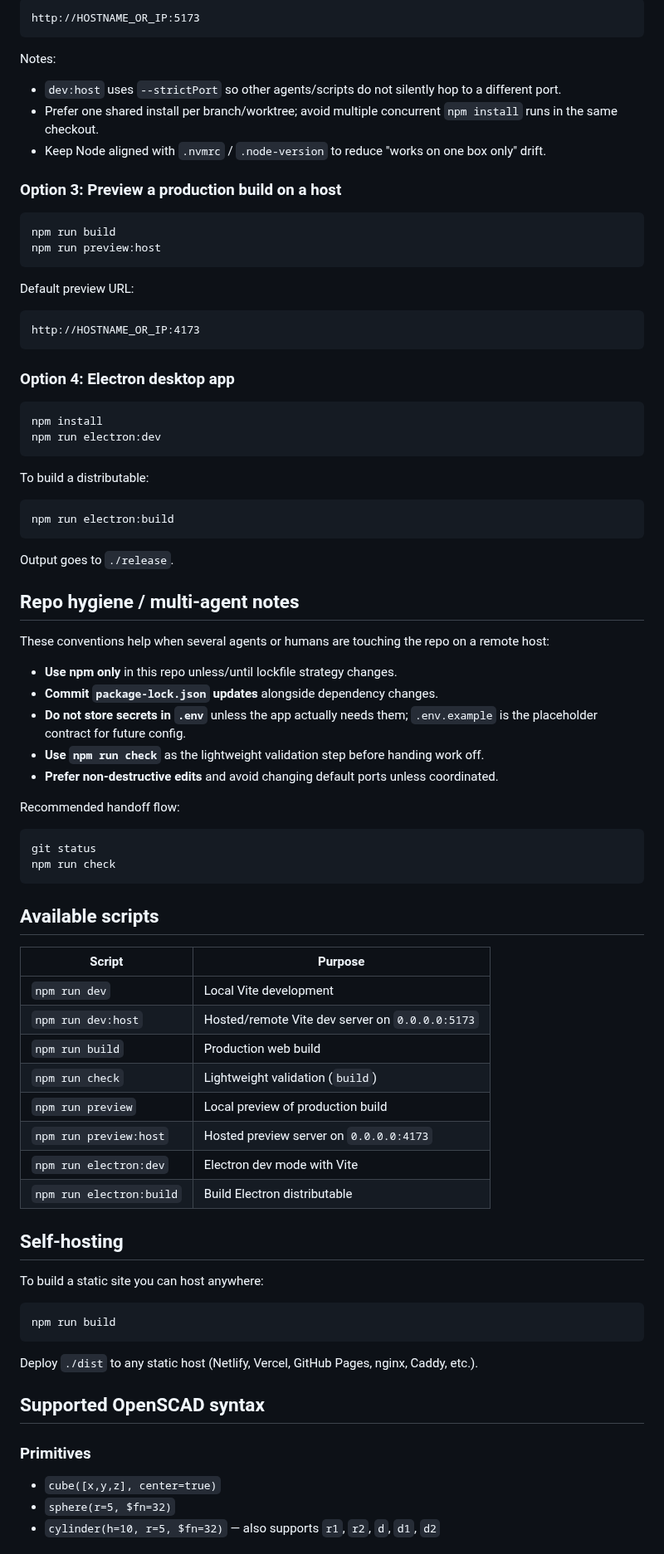
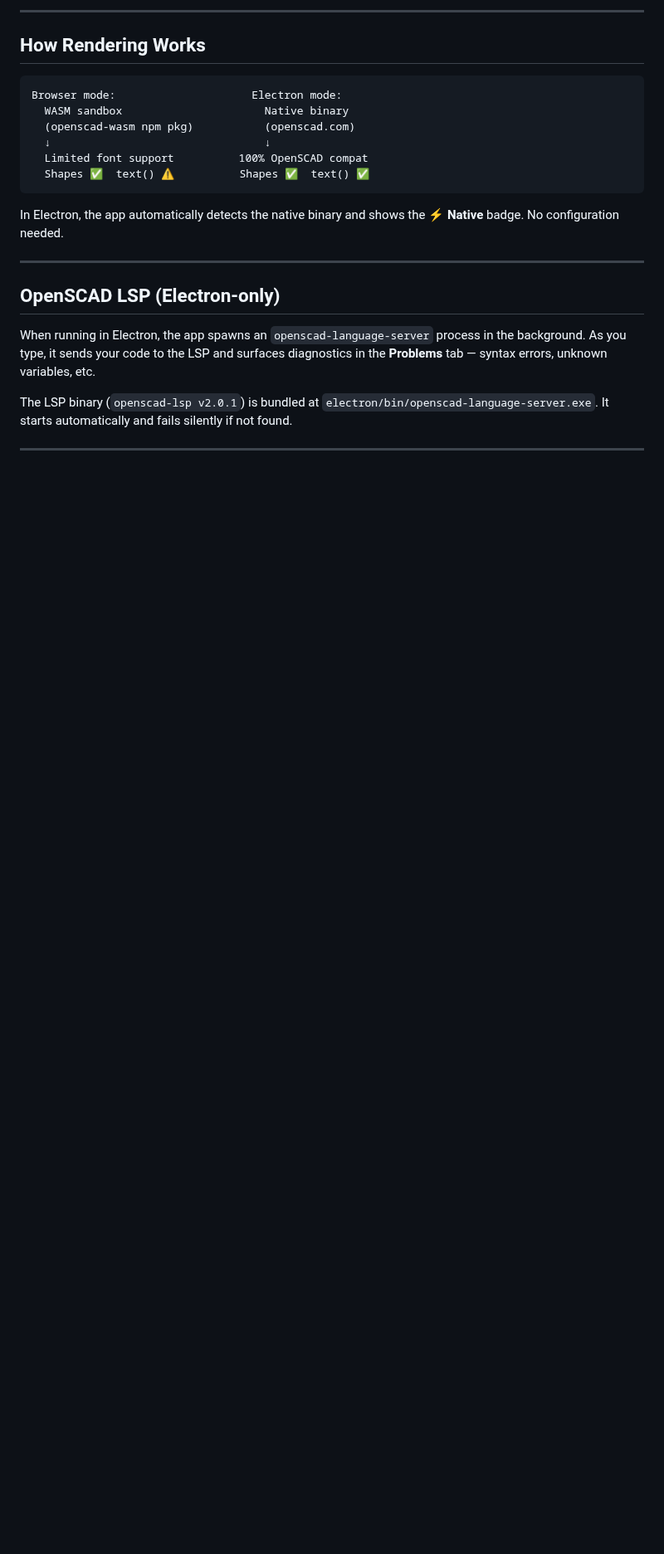
Before and after one commit to StoneHub/forge3d-app, a Markdown page: README.md, the part around one of its changes. Shown at 83% size. Rendered like a GitHub page; blank space fills up the shorter version.

````diff
--- a/README.md
+++ b/README.md
@@ -51,85 +54,26 @@ Then open:
 
-```text
-http://HOSTNAME_OR_IP:5173
+---
+
+## How Rendering Works
+
+```
+Browser mode:                     Electron mode:
+  WASM sandbox                      Native binary
+  (openscad-wasm npm pkg)           (openscad.com)
+  ↓                                 ↓
+  Limited font support          100% OpenSCAD compat
+  Shapes ✅  text() ⚠️          Shapes ✅  text() ✅
 ```
 
-Notes:
-- `dev:host` uses `--strictPort` so other agents/scripts do not silently hop to a different port.
-- Prefer one shared install per branch/worktree; avoid multiple concurrent `npm install` runs in the same checkout.
-- Keep Node aligned with `.nvmrc` / `.node-version` to reduce "works on one box only" drift.
+In Electron, the app automatically detects the native binary and shows the **⚡ Native** badge. No configuration needed.
 
-### Option 3: Preview a production build on a host
+---
 
-```bash
-npm run build
-npm run preview:host
-```
+## OpenSCAD LSP (Electron-only)
 
-Default preview URL:
+When running in Electron, the app spawns an `openscad-language-server` process in the background. As you type, it sends your code to the LSP and surfaces diagnostics in the **Problems** tab — syntax errors, unknown variables, etc.
 
-```text
-http://HOSTNAME_OR_IP:4173
-```
+The LSP binary (`openscad-lsp v2.0.1`) is bundled at `electron/bin/openscad-language-server.exe`. It starts automatically and fails silently if not found.
 
-### Option 4: Electron desktop app
+---
 
-```bash
-npm install
-npm run electron:dev
-```
-
-To build a distributable:
-
-```bash
-npm run electron:build
-```
-
-Output goes to `./release`.
-
-## Repo hygiene / multi-agent notes
-
-These conventions help when several agents or humans are touching the repo on a remote host:
-
-- **Use npm only** in this repo unless/until lockfile strategy changes.
-- **Commit `package-lock.json` updates** alongside dependency changes.
-- **Do not store secrets in `.env`** unless the app actually needs them; `.env.example` is the placeholder contract for future config.
-- **Use `npm run check`** as the lightweight validation step before handing work off.
-- **Prefer non-destructive edits** and avoid changing default ports unless coordinated.
-
-Recommended handoff flow:
-
-```bash
-git status
-npm run check
-```
-
-## Available scripts
-
-| Script | Purpose |
-|---|---|
-| `npm run dev` | Local Vite development |
-| `npm run dev:host` | Hosted/remote Vite dev server on `0.0.0.0:5173` |
-| `npm run build` | Production web build |
-| `npm run check` | Lightweight validation (`build`) |
-| `npm run preview` | Local preview of production build |
-| `npm run preview:host` | Hosted preview server on `0.0.0.0:4173` |
-| `npm run electron:dev` | Electron dev mode with Vite |
-| `npm run electron:build` | Build Electron distributable |
-
-## Self-hosting
-
-To build a static site you can host anywhere:
-
-```bash
-npm run build
-```
-
-Deploy `./dist` to any static host (Netlify, Vercel, GitHub Pages, nginx, Caddy, etc.).
-
-## Supported OpenSCAD syntax
-
-### Primitives
-- `cube([x,y,z], center=true)`
-- `sphere(r=5, $fn=32)`
-- `cylinder(h=10, r=5, $fn=32)` — also supports `r1`, `r2`, `d`, `d1`, `d2`
-
````
Also changed, not shown: other parts of README.md (+96 -97 lines), docs/screenshots/forge3d-electron-demo.png (added), 7 other files.
